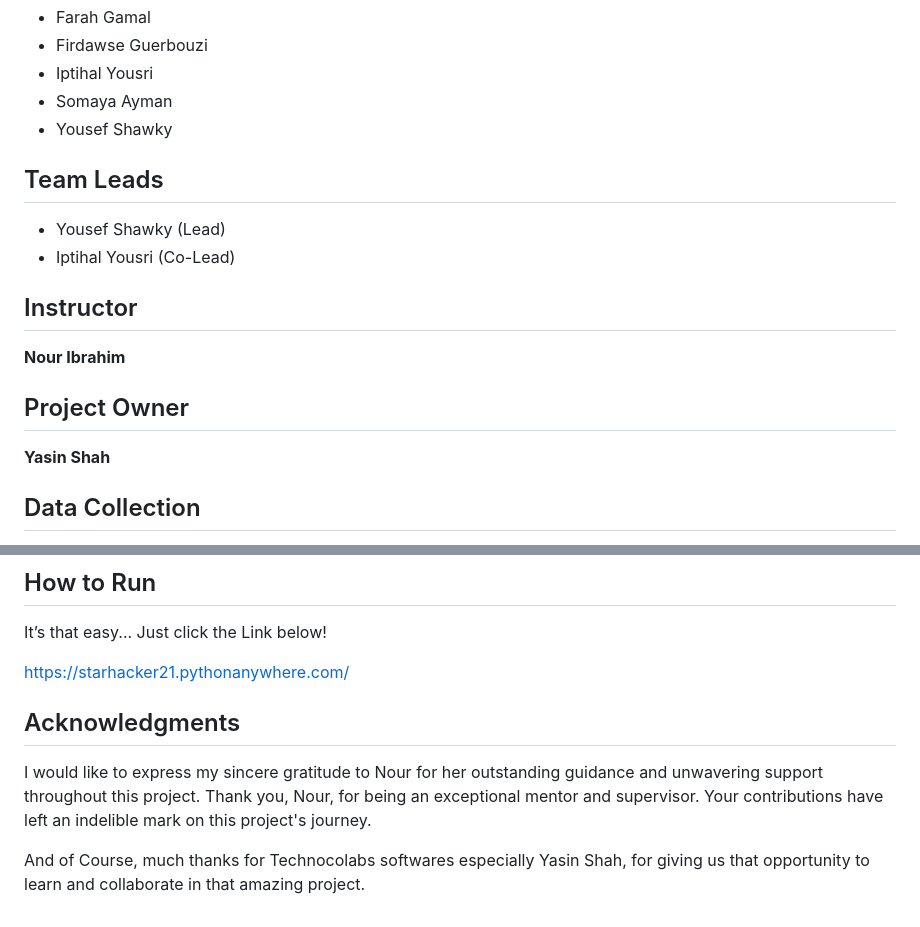
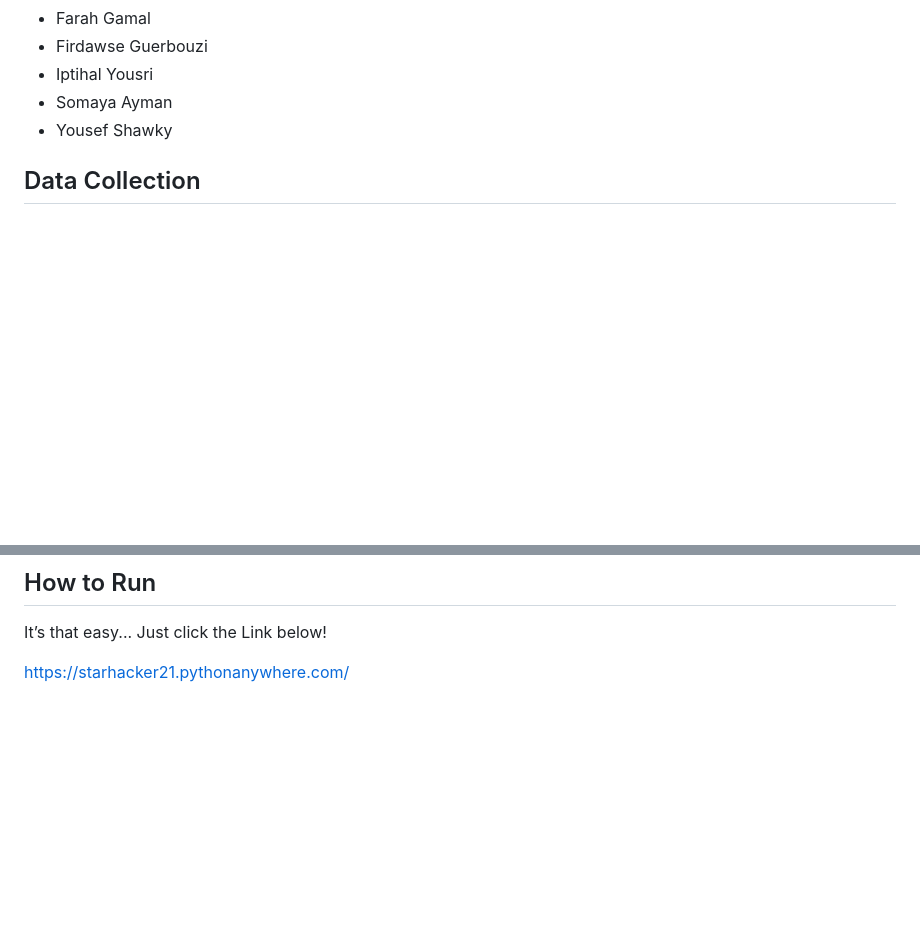
Before and after one commit to firdawse/Building-a-Model-to-Predict-Hit-Songs-Using-Repeated-Chorus, a Markdown page: README.md, 2 parts joined by grey strips. Drawn GitHub-style; blank space fills up the shorter version.

```diff
--- a/README.md
+++ b/README.md
@@ -73,16 +73,6 @@ The App will allow you to upload a song directly, or to enter a Spotify link.
 * Iptihal Yousri
 * Somaya Ayman
 * Yousef Shawky
-
-## Team Leads
-* Yousef Shawky (Lead)
-* Iptihal Yousri (Co-Lead)
-
-## Instructor
-**Nour Ibrahim**
-
-## Project Owner
-**Yasin Shah**
 
 ## Data Collection
 We imported a list of the top 100 songs (Hot-100-songs) from billboard for the last 5 years. These 500 songs are labeled as Popular.
@@ -239,10 +229,3 @@ Overall, Team A's hit songs prediction app is a valuable tool that has the poten
 It’s that easy... Just click the Link below!
 
 https://starhacker21.pythonanywhere.com/
-
-## Acknowledgments
-
-I would like to express my sincere gratitude to Nour for her outstanding guidance and unwavering support throughout this project.
-Thank you, Nour, for being an exceptional mentor and supervisor. Your contributions have left an indelible mark on this project's journey.
-
-And of Course, much thanks for Technocolabs softwares especially Yasin Shah, for giving us that opportunity to learn and collaborate in that amazing project.
```
